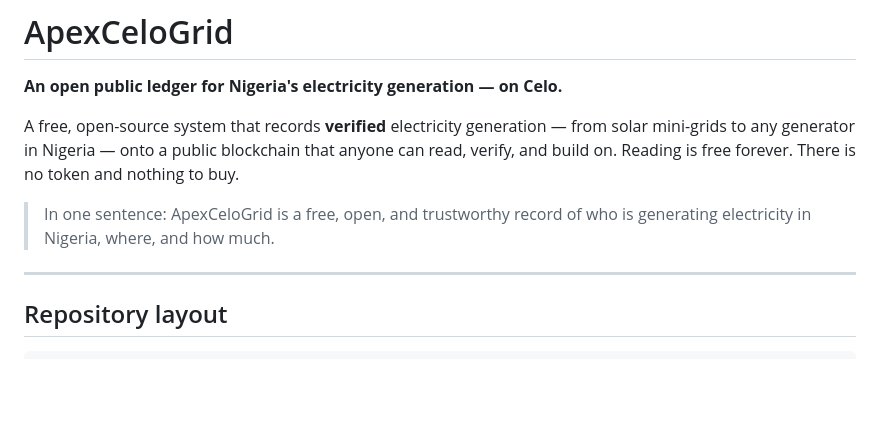
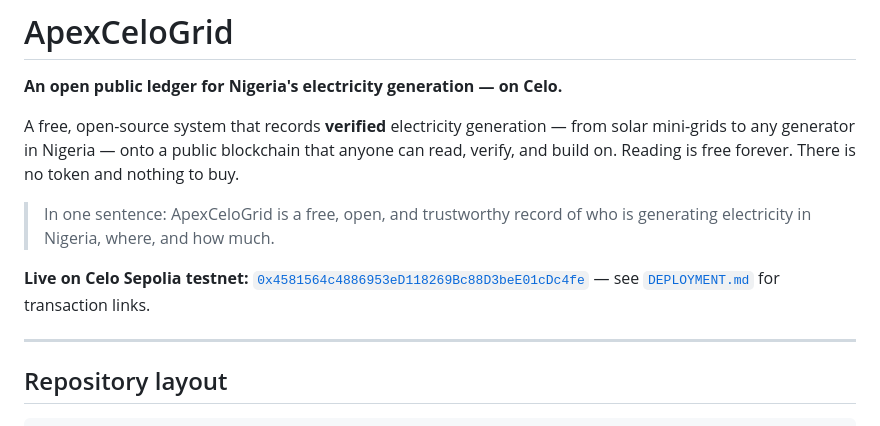
Before and after one commit to francisx1999/apexcelogrid, a Markdown page: README.md, the part around the change. Rendered like a GitHub page; blank space fills up the shorter version.

```diff
--- a/README.md
+++ b/README.md
@@ -8,6 +8,9 @@ verify, and build on. Reading is free forever. There is no token and nothing to
 
 > In one sentence: ApexCeloGrid is a free, open, and trustworthy record of who is
 > generating electricity in Nigeria, where, and how much.
+
+**Live on Celo Sepolia testnet:** [`0x4581564c4886953eD118269Bc88D3beE01cDc4fe`](https://celo-sepolia.blockscout.com/address/0x4581564c4886953eD118269Bc88D3beE01cDc4fe)
+— see [`DEPLOYMENT.md`](DEPLOYMENT.md) for transaction links.
 
 ---
 
```
Also changed, not shown: DEPLOYMENT.md (added, +50 -0 lines).
